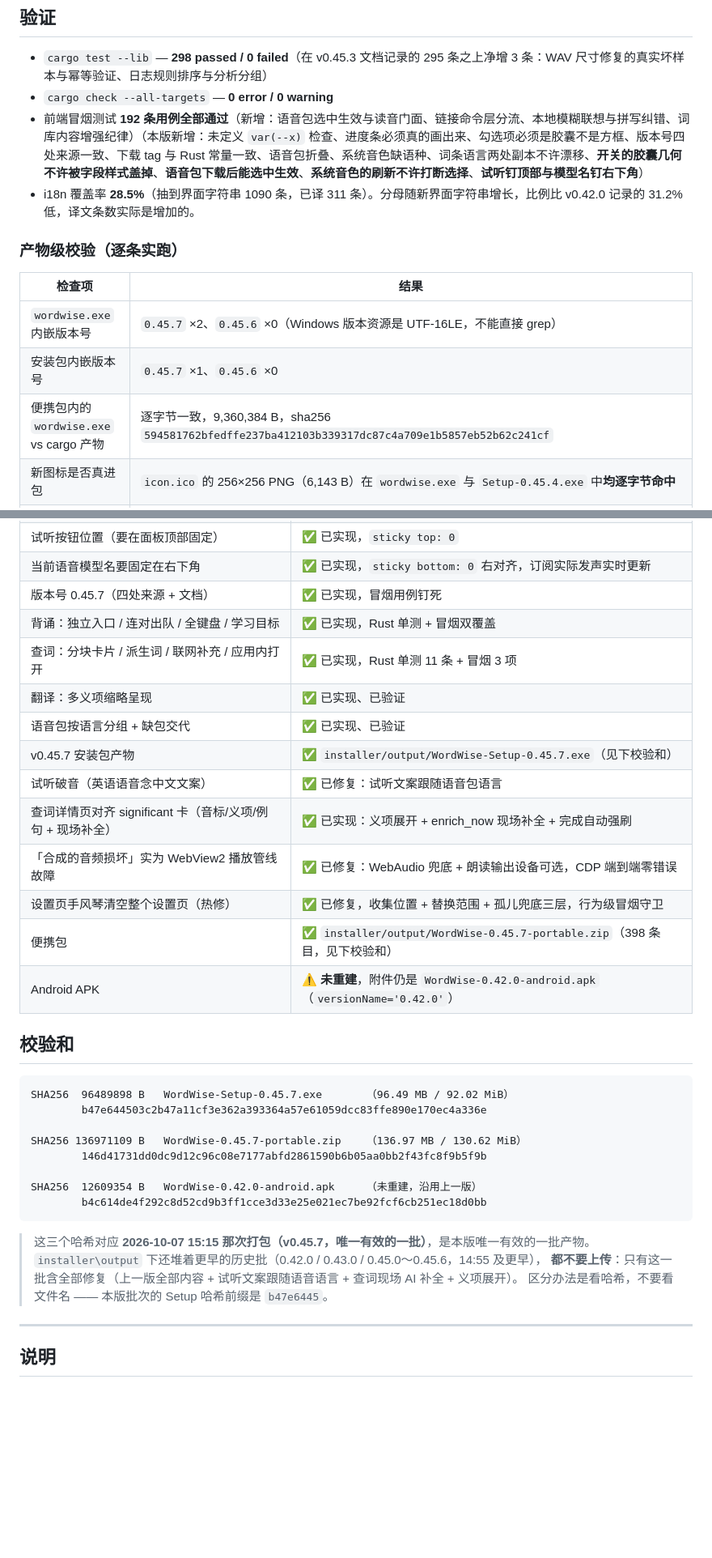
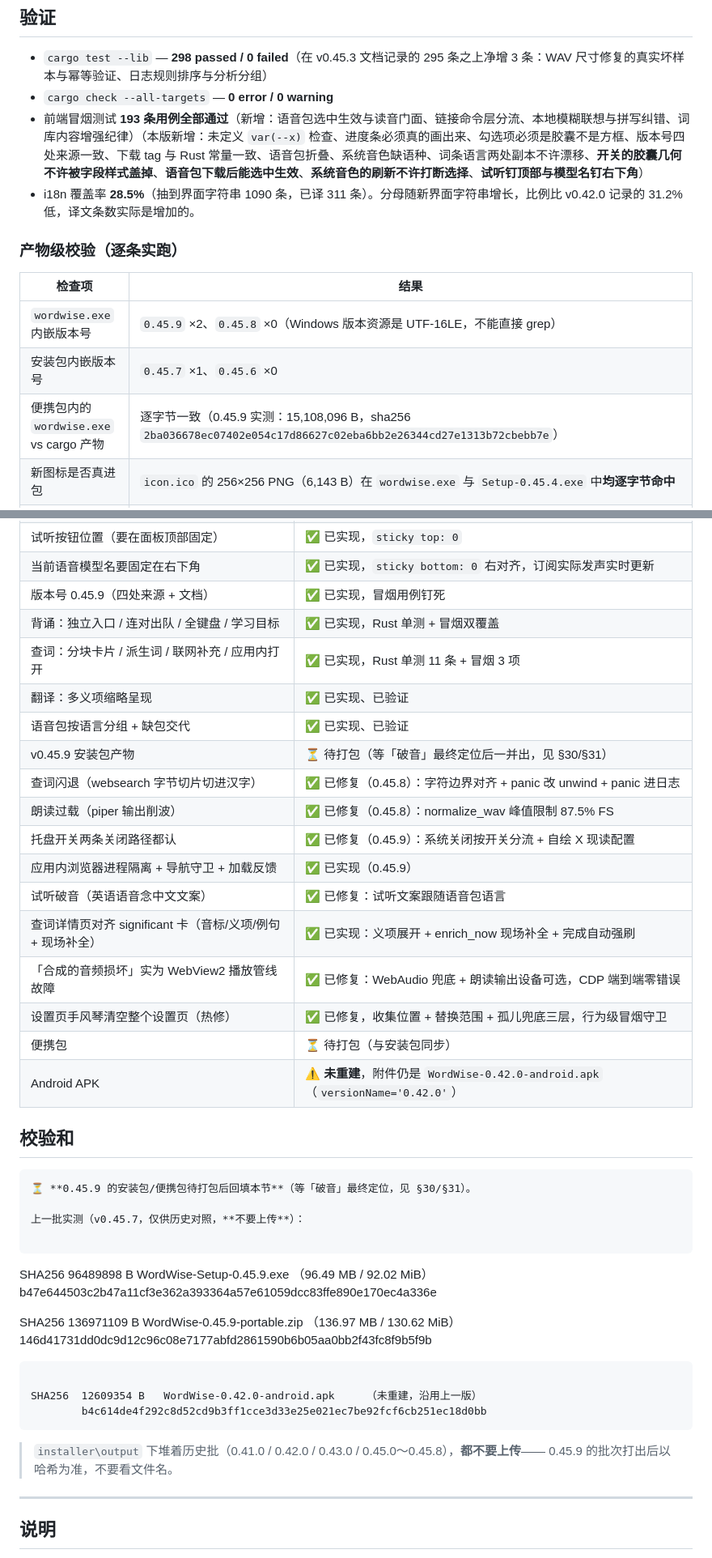
Before and after one commit to DedalusArtin/wordwise, a Markdown page: docs/releases/v0.45.9.md, 2 parts joined by grey strips. Shown at 81% size. Drawn GitHub-style; blank space fills up the shorter version.

````diff
--- a/docs/releases/v0.45.9.md
+++ b/docs/releases/v0.45.9.md
@@ -547,16 +573,16 @@ APK 用 `installer/android/wordwise-release.jks` 正式自签名（该密钥与
 
 - `cargo test --lib` — **298 passed / 0 failed**（在 v0.45.3 文档记录的 295 条之上净增 3 条：WAV 尺寸修复的真实坏样本与幂等验证、日志规则排序与分析分组）
 - `cargo check --all-targets` — **0 error / 0 warning**
-- 前端冒烟测试 **192 条用例全部通过**（新增：语音包选中生效与读音门面、链接命令层分流、本地模糊联想与拼写纠错、词库内容增强纪律）（本版新增：未定义 `var(--x)` 检查、进度条必须真的画出来、勾选项必须是胶囊不是方框、版本号四处来源一致、下载 tag 与 Rust 常量一致、语音包折叠、系统音色缺语种、词条语言两处副本不许漂移、**开关的胶囊几何不许被字段样式盖掉**、**语音包下载后能选中生效**、**系统音色的刷新不许打断选择**、**试听钉顶部与模型名钉右下角**）
+- 前端冒烟测试 **193 条用例全部通过**（新增：语音包选中生效与读音门面、链接命令层分流、本地模糊联想与拼写纠错、词库内容增强纪律）（本版新增：未定义 `var(--x)` 检查、进度条必须真的画出来、勾选项必须是胶囊不是方框、版本号四处来源一致、下载 tag 与 Rust 常量一致、语音包折叠、系统音色缺语种、词条语言两处副本不许漂移、**开关的胶囊几何不许被字段样式盖掉**、**语音包下载后能选中生效**、**系统音色的刷新不许打断选择**、**试听钉顶部与模型名钉右下角**）
 - i18n 覆盖率 **28.5%**（抽到界面字符串 1090 条，已译 311 条）。分母随新界面字符串增长，比例比 v0.42.0 记录的 31.2% 低，译文条数实际是增加的。
 
 ### 产物级校验（逐条实跑）
 
 | 检查项 | 结果 |
 | --- | --- |
-| `wordwise.exe` 内嵌版本号 | `0.45.7` ×2、`0.45.6` ×0（Windows 版本资源是 UTF-16LE，不能直接 grep） |
+| `wordwise.exe` 内嵌版本号 | `0.45.9` ×2、`0.45.8` ×0（Windows 版本资源是 UTF-16LE，不能直接 grep） |
 | 安装包内嵌版本号 | `0.45.7` ×1、`0.45.6` ×0 |
-| 便携包内的 `wordwise.exe` vs cargo 产物 | 逐字节一致，9,360,384 B，sha256 `594581762bfedffe237ba412103b339317dc87c4a709e1b5857eb52b62c241cf` |
+| 便携包内的 `wordwise.exe` vs cargo 产物 | 逐字节一致（0.45.9 实测：15,108,096 B，sha256 `2ba036678ec07402e054c17d86627c02eba6bb2e26344cd27e1313b72cbebb7e`） |
 | 新图标是否真进包 | `icon.ico` 的 256×256 PNG（6,143 B）在 `wordwise.exe` 与 `Setup-0.45.4.exe` 中**均逐字节命中** |
 | 本版改过的前端是否真进包 | 19 项内嵌资产与工作区**逐字节一致**；并把 `index.html` / `app.css` / `settings.js` / `speak.js` 从内嵌资源里**解压还原**后逐个搜新增特征串，全部命中：`tts-topbar`、`tts-footer`、`tts-current-model`、`data-tts-use`、`tag inuse`、`applyLangOpen`、`syncVoiceSelection`、`renderTtsFooter`、`addEventListener('voiceschanged'`、`classList.toggle('hidden', !open)`；本版新增特征串（设置重构 + 日志诊断 + 关闭行为 + 语音健康）`settings-group`、`setupPanelFolds`、`renderLogAnalysis`、`log-summary`、`tts-health`、`close_to_tray` 也全部命中；本版新增特征串（WebAudio 兜底 + 输出设备适配）`playViaWebAudio`、`setSinkId`、`tts-output` 也全部命中；本版新增特征串 `explodeLegacySenses`、`maybeEnrich`、`cmd_enrich_word`、`enrich://done` 也全部命中 |
 | Rust 侧改动是否真进包 | 「在线翻译不支持这个语言方向」「待翻译内容过长」「在线翻译缺少必要参数」三条文案在 exe 二进制里均命中；本版新增 IPC 命令 `cmd_log_analysis` / `cmd_gpu_status` / `cmd_app_exit` 的注册字符串在 exe 二进制里均命中 |
@@ -582,36 +608,44 @@ APK 用 `installer/android/wordwise-release.jks` 正式自签名（该密钥与
 | 系统音色无法选择 / 选完丢失 | ✅ 已修复，`addEventListener` + 清单指纹比对 + 选中态同步 + 空列表重试 |
 | 试听按钮位置（要在面板顶部固定） | ✅ 已实现，`sticky top: 0` |
 | 当前语音模型名要固定在右下角 | ✅ 已实现，`sticky bottom: 0` 右对齐，订阅实际发声实时更新 |
-| 版本号 0.45.7（四处来源 + 文档） | ✅ 已实现，冒烟用例钉死 |
+| 版本号 0.45.9（四处来源 + 文档） | ✅ 已实现，冒烟用例钉死 |
 | 背诵：独立入口 / 连对出队 / 全键盘 / 学习目标 | ✅ 已实现，Rust 单测 + 冒烟双覆盖 |
 | 查词：分块卡片 / 派生词 / 联网补充 / 应用内打开 | ✅ 已实现，Rust 单测 11 条 + 冒烟 3 项 |
 | 翻译：多义项缩略呈现 | ✅ 已实现、已验证 |
 | 语音包按语言分组 + 缺包交代 | ✅ 已实现、已验证 |
-| v0.45.7 安装包产物 | ✅ `installer/output/WordWise-Setup-0.45.7.exe`（见下校验和） |
+| v0.45.9 安装包产物 | ⏳ 待打包（等「破音」最终定位后一并出，见 §30/§31） |
+| 查词闪退（websearch 字节切片切进汉字） | ✅ 已修复（0.45.8）：字符边界对齐 + panic 改 unwind + panic 进日志 |
+| 朗读过载（piper 输出削波） | ✅ 已修复（0.45.8）：normalize_wav 峰值限制 87.5% FS |
+| 托盘开关两条关闭路径都认 | ✅ 已修复（0.45.9）：系统关闭按开关分流 + 自绘 X 现读配置 |
+| 应用内浏览器进程隔离 + 导航守卫 + 加载反馈 | ✅ 已实现（0.45.9） |
 | 试听破音（英语语音念中文文案） | ✅ 已修复：试听文案跟随语音包语言 |
 | 查词详情页对齐 significant 卡（音标/义项/例句 + 现场补全） | ✅ 已实现：义项展开 + enrich_now 现场补全 + 完成自动强刷 |
 | 「合成的音频损坏」实为 WebView2 播放管线故障 | ✅ 已修复：WebAudio 兜底 + 朗读输出设备可选，CDP 端到端零错误 |
 | 设置页手风琴清空整个设置页（热修） | ✅ 已修复，收集位置 + 替换范围 + 孤儿兜底三层，行为级冒烟守卫 |
-| 便携包 | ✅ `installer/output/WordWise-0.45.7-portable.zip`（398 条目，见下校验和） |
+| 便携包 | ⏳ 待打包（与安装包同步） |
 | Android APK | ⚠️ **未重建**，附件仍是 `WordWise-0.42.0-android.apk`（`versionName='0.42.0'`） |
 
 ## 校验和
 
 ```
-SHA256  96489898 B   WordWise-Setup-0.45.7.exe       （96.49 MB / 92.02 MiB）
+⏳ **0.45.9 的安装包/便携包待打包后回填本节**（等「破音」最终定位，见 §30/§31）。
+
+上一批实测（v0.45.7，仅供历史对照，**不要上传**）：
+
+```
+SHA256  96489898 B   WordWise-Setup-0.45.9.exe       （96.49 MB / 92.02 MiB）
         b47e644503c2b47a11cf3e362a393364a57e61059dcc83ffe890e170ec4a336e
 
-SHA256 136971109 B   WordWise-0.45.7-portable.zip    （136.97 MB / 130.62 MiB）
+SHA256 136971109 B   WordWise-0.45.9-portable.zip    （136.97 MB / 130.62 MiB）
         146d41731dd0dc9d12c96c08e7177abfd2861590b6b05aa0bb2f43fc8f9b5f9b
+```
 
 SHA256  12609354 B   WordWise-0.42.0-android.apk     （未重建，沿用上一版）
         b4c614de4f292c8d52cd9b3ff1cce3d33e25e021ec7be92fcf6cb251ec18d0bb
 ```
 
-> 这三个哈希对应 **2026-10-07 15:15 那次打包（v0.45.7，唯一有效的一批）**，是本版唯一有效的一批产物。
-> `installer\output` 下还堆着更早的历史批（0.42.0 / 0.43.0 / 0.45.0～0.45.6，14:55 及更早），
-> **都不要上传**：只有这一批含全部修复（上一版全部内容 + 试听文案跟随语音语言 + 查词现场 AI 补全 + 义项展开）。
-> 区分办法是看哈希，不要看文件名 —— 本版批次的 Setup 哈希前缀是 `b47e6445`。
+> `installer\output` 下堆着历史批（0.41.0 / 0.42.0 / 0.43.0 / 0.45.0～0.45.8），**都不要上传**——
+> 0.45.9 的批次打出后以哈希为准，不要看文件名。
 
 ---
 
````
Also changed, not shown: other parts of docs/releases/v0.45.9.md (+31 -5 lines).
